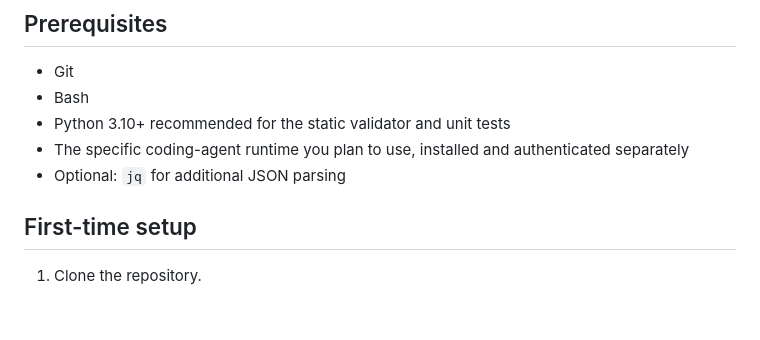
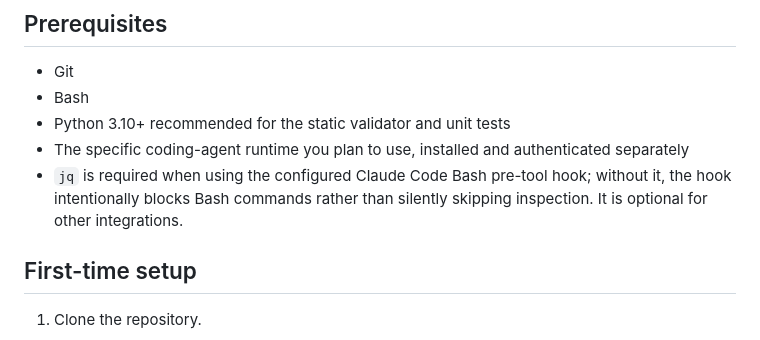
Before and after one commit to squiraldot/Agent-Team, a Markdown page: docs/OPERATIONS.md, the part around the change. GitHub-like rendering; blank space fills up the shorter version.

Commit message:
docs: clarify jq requirement for Claude safety hook

```diff
--- a/docs/OPERATIONS.md
+++ b/docs/OPERATIONS.md
@@ -10,7 +10,7 @@ This guide covers local setup and validation for the repository's templates. It
 - Bash
 - Python 3.10+ recommended for the static validator and unit tests
 - The specific coding-agent runtime you plan to use, installed and authenticated separately
-- Optional: `jq` for additional JSON parsing
+- `jq` is required when using the configured Claude Code Bash pre-tool hook; without it, the hook intentionally blocks Bash commands rather than silently skipping inspection. It is optional for other integrations.
 
 ## First-time setup
 
```
